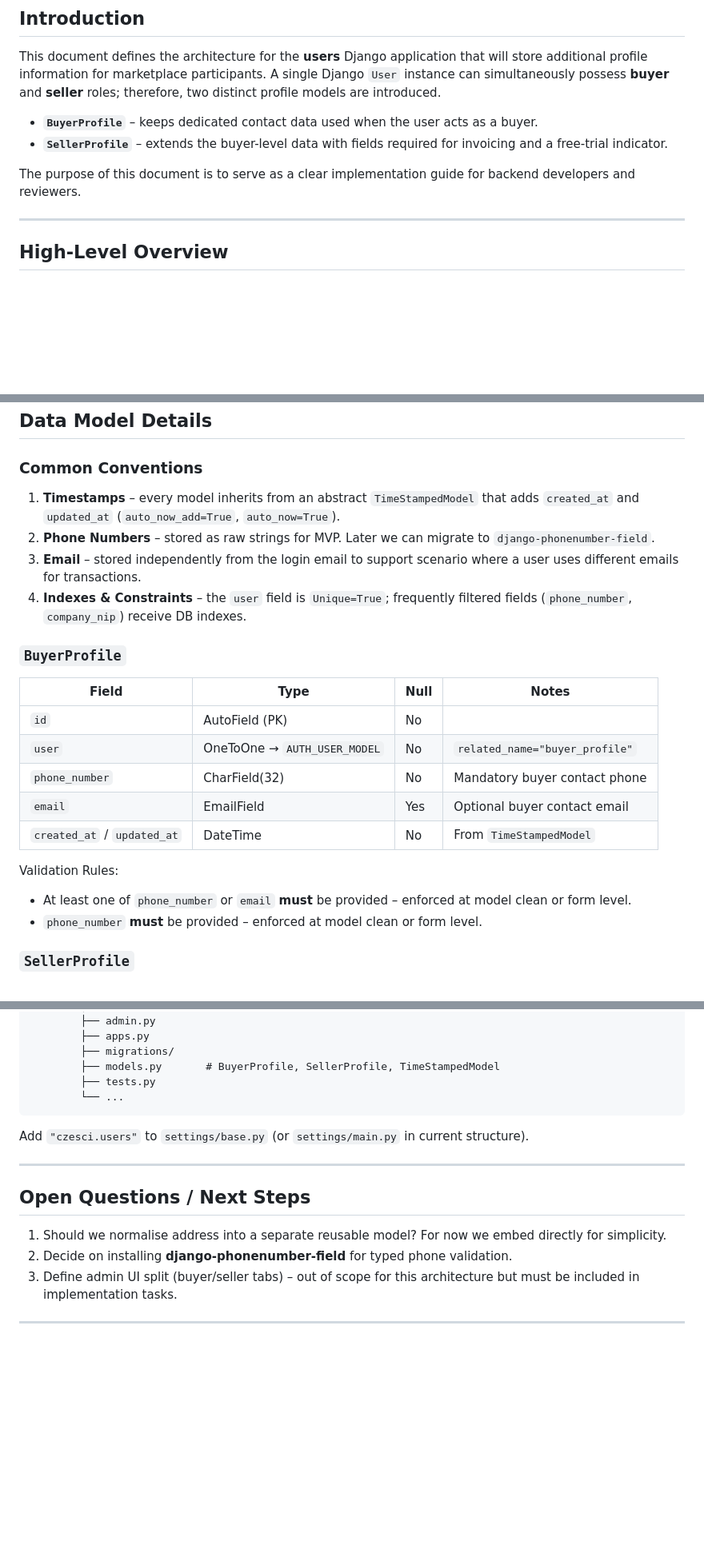
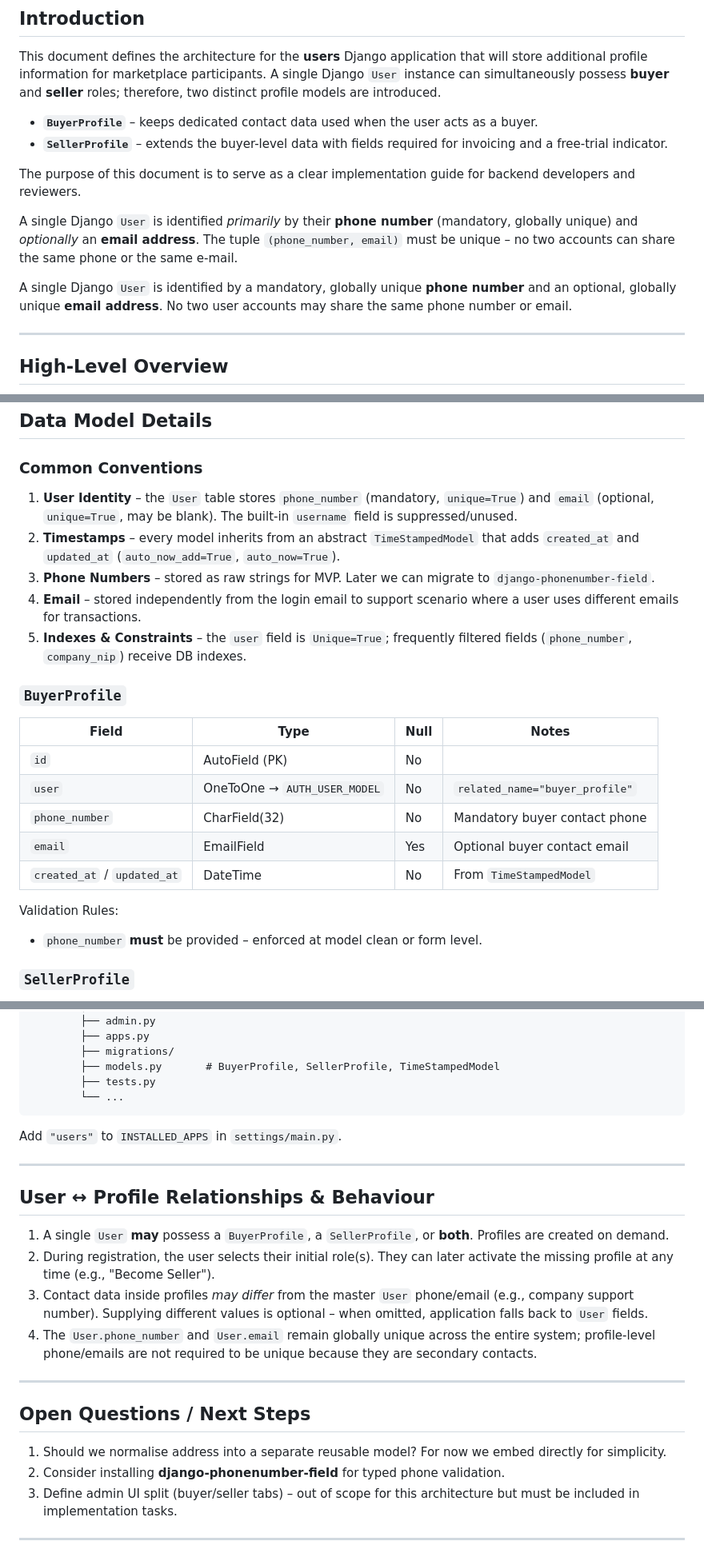
Before and after one commit to santahate/czesci, a Markdown page: docs/004-Architecture/004.2-users-profiles-arch-en.md, 3 parts joined by grey strips. Shown at 80% size. GitHub-like rendering; blank space fills up the shorter version.

Commit message:
update users profiles arch Architecture

````diff
--- a/docs/004-Architecture/004.2-users-profiles-arch.md
+++ b/docs/004-Architecture/004.2-users-profiles-arch-en.md
@@ -7,6 +7,10 @@ This document defines the architecture for the **users** Django application that
 * **`SellerProfile`** – extends the buyer-level data with fields required for invoicing and a free-trial indicator.
 
 The purpose of this document is to serve as a clear implementation guide for backend developers and reviewers.
+
+A single Django `User` is identified *primarily* by their **phone number** (mandatory, globally unique) and *optionally* an **email address**. The tuple `(phone_number, email)` must be unique – no two accounts can share the same phone or the same e-mail.
+
+A single Django `User` is identified by a mandatory, globally unique **phone number** and an optional, globally unique **email address**. No two user accounts may share the same phone number or email.
 
 ---
 
@@ -46,10 +50,11 @@ erDiagram
 
 ## Data Model Details
 ### Common Conventions
-1. **Timestamps** – every model inherits from an abstract `TimeStampedModel` that adds `created_at` and `updated_at` (`auto_now_add=True`, `auto_now=True`).
-2. **Phone Numbers** – stored as raw strings for MVP. Later we can migrate to `django-phonenumber-field`.
-3. **Email** – stored independently from the login email to support scenario where a user uses different emails for transactions.
-4. **Indexes & Constraints** – the `user` field is `Unique=True`; frequently filtered fields (`phone_number`, `company_nip`) receive DB indexes.
+1. **User Identity** – the `User` table stores `phone_number` (mandatory, `unique=True`) and `email` (optional, `unique=True`, may be blank). The built-in `username` field is suppressed/unused.
+2. **Timestamps** – every model inherits from an abstract `TimeStampedModel` that adds `created_at` and `updated_at` (`auto_now_add=True`, `auto_now=True`).
+3. **Phone Numbers** – stored as raw strings for MVP. Later we can migrate to `django-phonenumber-field`.
+4. **Email** – stored independently from the login email to support scenario where a user uses different emails for transactions.
+5. **Indexes & Constraints** – the `user` field is `Unique=True`; frequently filtered fields (`phone_number`, `company_nip`) receive DB indexes.
 
 ### `BuyerProfile`
 | Field | Type | Null | Notes |
@@ -61,7 +66,6 @@ erDiagram
 | `created_at` / `updated_at` | DateTime | No | From `TimeStampedModel` |
 
 Validation Rules:
-* At least one of `phone_number` or `email` **must** be provided – enforced at model clean or form level.
 * `phone_number` **must** be provided – enforced at model clean or form level.
 
 ### `SellerProfile`
@@ -105,13 +108,21 @@ czesci/
         ├── tests.py
         └── ...
 ```
-Add `"czesci.users"` to `settings/base.py` (or `settings/main.py` in current structure).
+Add `"users"` to `INSTALLED_APPS` in `settings/main.py`.
+
+---
+
+## User ↔ Profile Relationships & Behaviour
+1. A single `User` **may** possess a `BuyerProfile`, a `SellerProfile`, or **both**. Profiles are created on demand.
+2. During registration, the user selects their initial role(s). They can later activate the missing profile at any time (e.g., "Become Seller").
+3. Contact data inside profiles *may differ* from the master `User` phone/email (e.g., company support number). Supplying different values is optional – when omitted, application falls back to `User` fields.
+4. The `User.phone_number` and `User.email` remain globally unique across the entire system; profile-level phone/emails are not required to be unique because they are secondary contacts.
 
 ---
 
 ## Open Questions / Next Steps
 1. Should we normalise address into a separate reusable model? For now we embed directly for simplicity.
-2. Decide on installing **django-phonenumber-field** for typed phone validation.
+2. Consider installing **django-phonenumber-field** for typed phone validation.
 3. Define admin UI split (buyer/seller tabs) – out of scope for this architecture but must be included in implementation tasks.
 
 ---
````
Also changed, not shown: other parts of docs/004-Architecture/004.2-users-profiles-arch-en.md (+1 -2 lines).
